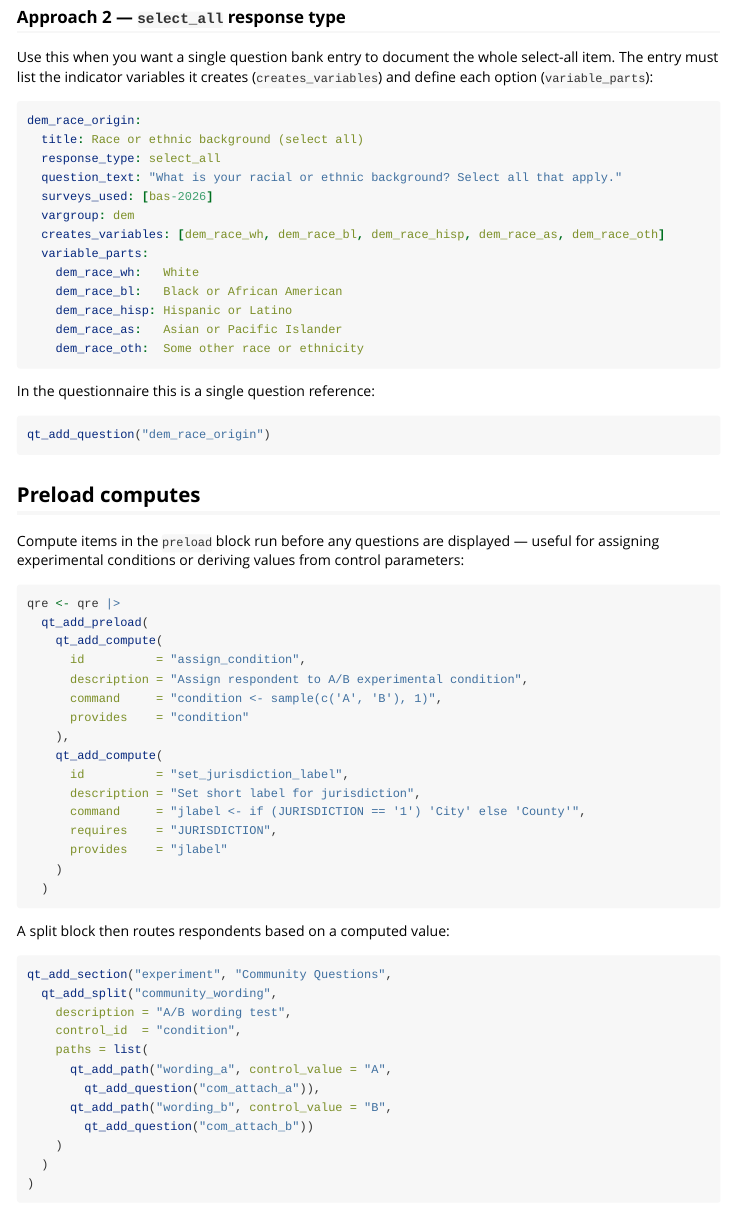
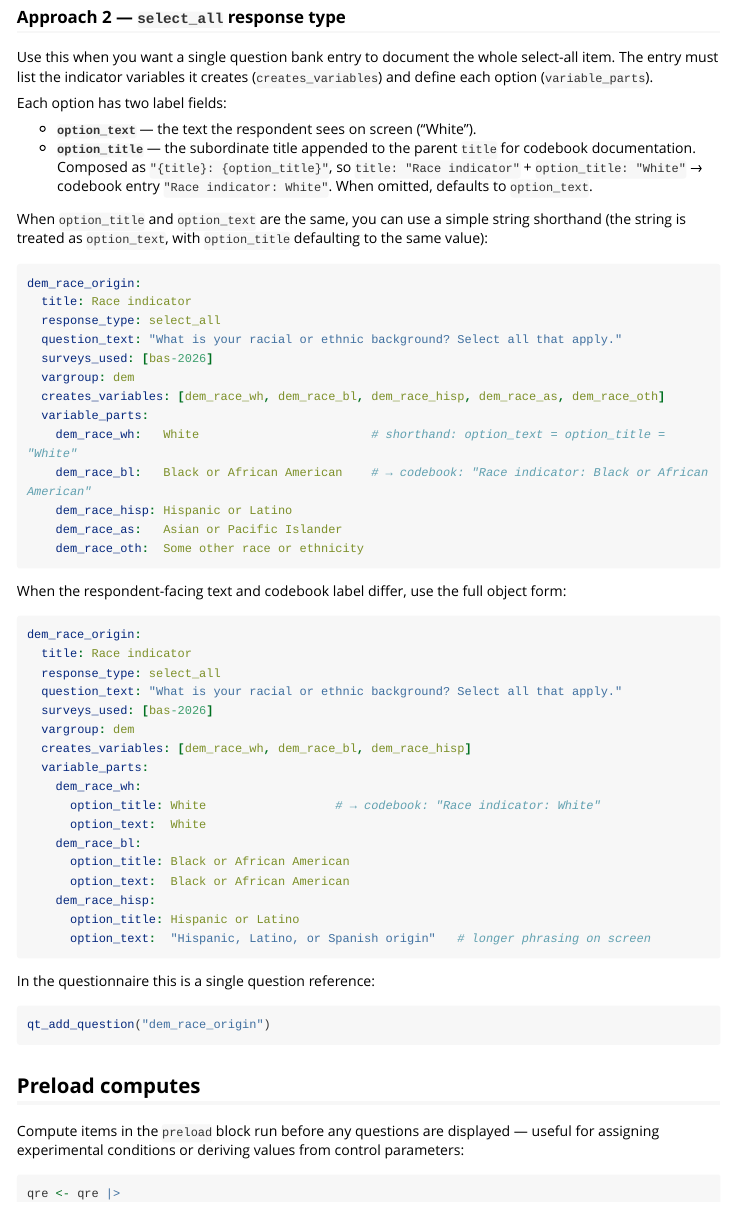
Before and after one commit to mikebader/qretools, an R Markdown document (vignettes/building-a-questionnaire.Rmd): the page in a window 1100 px wide, from 4330 px down. Rendered offline with R 4.5, knitr and Pandoc, with nearby package versions; some code elsewhere in the file could not run offline; long lines of code are wrapped.

Commit message:
Replace part_label/part_text with option_title/option_text for variable parts
Introduces a cleaner, more semantically explicit pair of fields for
documenting select-all (and ranking) option parts:

- option_title: subordinate label appended to the parent question's title
  in codebook documentation (e.g., parent title "Race indicator" +
  option_title "White" → "Race indicator: White"). Defaults to option_text
  when omitted.
- option_text: the text shown to respondents. When both fields are identical,
  a simple string shorthand remains valid (string treated as option_text,
  option_title defaults to same value).

Replaces the previous part_label/part_text naming throughout:
- inst/schemas/question-yaml-schema.yml
- inst/doc/qretools-implementation-guide.md
- R/utils.R (comment only)
- vignettes/building-a-questionnaire.Rmd (updated examples showing both
  shorthand and full object form, with explanation of composition rule)

https://claude.ai/code/session_01GirzVorbMniNrrxF6BXzzt

````diff
--- a/inst/schemas/question-yaml-schema.yml
+++ b/inst/schemas/question-yaml-schema.yml
@@ -27,7 +27,12 @@ id: string                        # REQUIRED - Unique identifier
                                   # ranking
       - id: string                # REQUIRED - Unique identifer-name of
                                   #            created variable
-        part_label: string        # REQUIRED - Label for this part
+        option_title: string      # Subordinate title appended to parent title
+                                  #   for codebook documentation. Composed as
+                                  #   "{parent.title}: {option_title}". Defaults
+                                  #   to option_text if omitted.
+        option_text: string       # Text shown to respondent for this option.
+                                  #   Default for option_title when omitted.
         storage_type: enum        # REQUIRED - Storage type of created variable
                                   #   (select_all parts → boolean;
                                   #    ranking parts → integer)
@@ -43,7 +48,7 @@ id: string                        # REQUIRED - Unique identifier
     loop_template:                # Required if response_type = loop
         variable_template: string # REQUIRED - Variable name with {i} placeholder
                                   #            (e.g., "hhm_age_{i}")
-        part_label: string        # REQUIRED - Label including {i} placeholder
+        option_title: string      # REQUIRED - Label including {i} placeholder
         storage_type: enum        # REQUIRED - Storage type of loop variable
                                   #   (one of: factor, character, integer,
                                   #   numeric, multiple_response - NOT loop)
--- a/vignettes/building-a-questionnaire.Rmd
+++ b/vignettes/building-a-questionnaire.Rmd
@@ -234,22 +234,57 @@ and subsequent items, showing it only once for the whole block.
 
 Use this when you want a single question bank entry to document the whole
 select-all item.  The entry must list the indicator variables it creates
-(`creates_variables`) and define each option (`variable_parts`):
+(`creates_variables`) and define each option (`variable_parts`).
+
+Each option has two label fields:
+
+- **`option_text`** — the text the respondent sees on screen ("White").
+- **`option_title`** — the subordinate title appended to the parent `title`
+  for codebook documentation.  Composed as `"{title}: {option_title}"`, so
+  `title: "Race indicator"` + `option_title: "White"` → codebook entry
+  `"Race indicator: White"`.  When omitted, defaults to `option_text`.
+
+When `option_title` and `option_text` are the same, you can use a simple
+string shorthand (the string is treated as `option_text`, with `option_title`
+defaulting to the same value):
 
 ```yaml
 dem_race_origin:
-  title: Race or ethnic background (select all)
+  title: Race indicator
   response_type: select_all
   question_text: "What is your racial or ethnic background? Select all that apply."
   surveys_used: [bas-2026]
   vargroup: dem
   creates_variables: [dem_race_wh, dem_race_bl, dem_race_hisp, dem_race_as, dem_race_oth]
   variable_parts:
-    dem_race_wh:   White
-    dem_race_bl:   Black or African American
+    dem_race_wh:   White                        # shorthand: option_text = option_title = "White"
+    dem_race_bl:   Black or African American    # → codebook: "Race indicator: Black or African American"
     dem_race_hisp: Hispanic or Latino
     dem_race_as:   Asian or Pacific Islander
     dem_race_oth:  Some other race or ethnicity
+```
+
+When the respondent-facing text and codebook label differ, use the full object
+form:
+
+```yaml
+dem_race_origin:
+  title: Race indicator
+  response_type: select_all
+  question_text: "What is your racial or ethnic background? Select all that apply."
+  surveys_used: [bas-2026]
+  vargroup: dem
+  creates_variables: [dem_race_wh, dem_race_bl, dem_race_hisp]
+  variable_parts:
+    dem_race_wh:
+      option_title: White                  # → codebook: "Race indicator: White"
+      option_text:  White
+    dem_race_bl:
+      option_title: Black or African American
+      option_text:  Black or African American
+    dem_race_hisp:
+      option_title: Hispanic or Latino
+      option_text:  "Hispanic, Latino, or Spanish origin"   # longer phrasing on screen
 ```
 
 In the questionnaire this is a single question reference:
````
Also changed, not shown: R/utils.R (+1 -1 lines), inst/doc/qretools-implementation-guide.md (+12 -4 lines).
